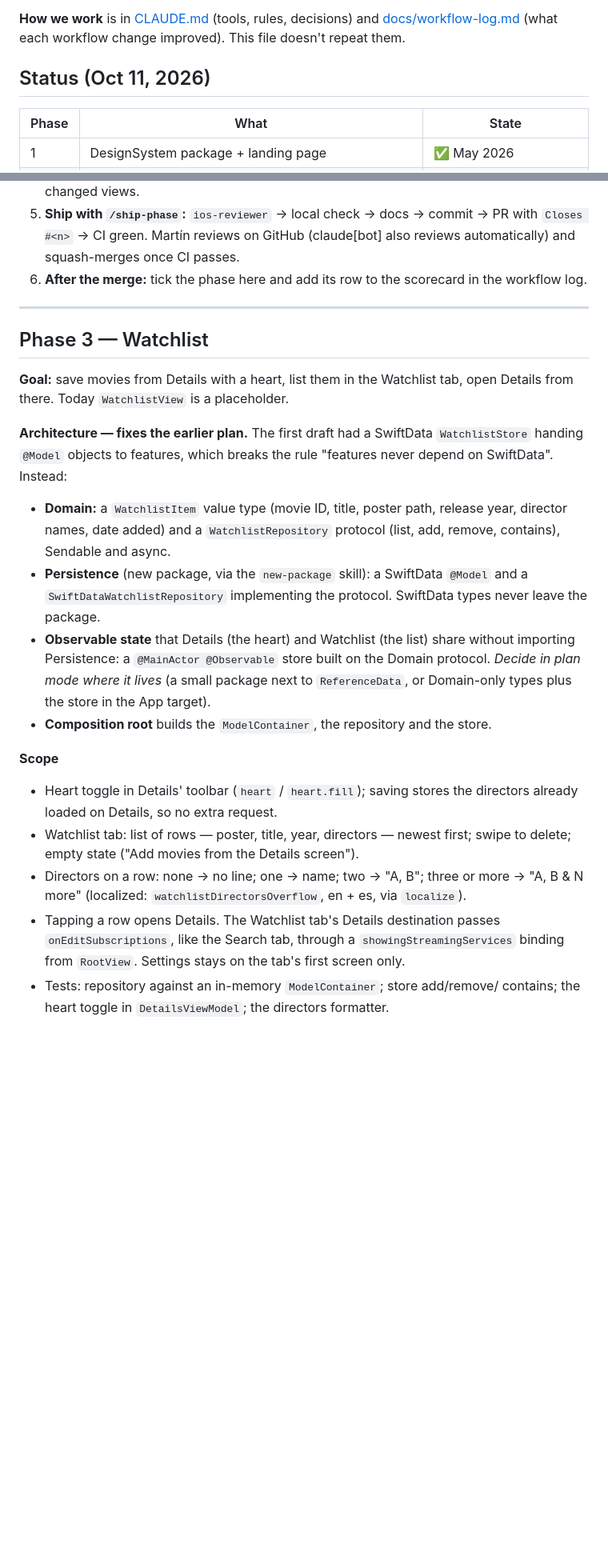
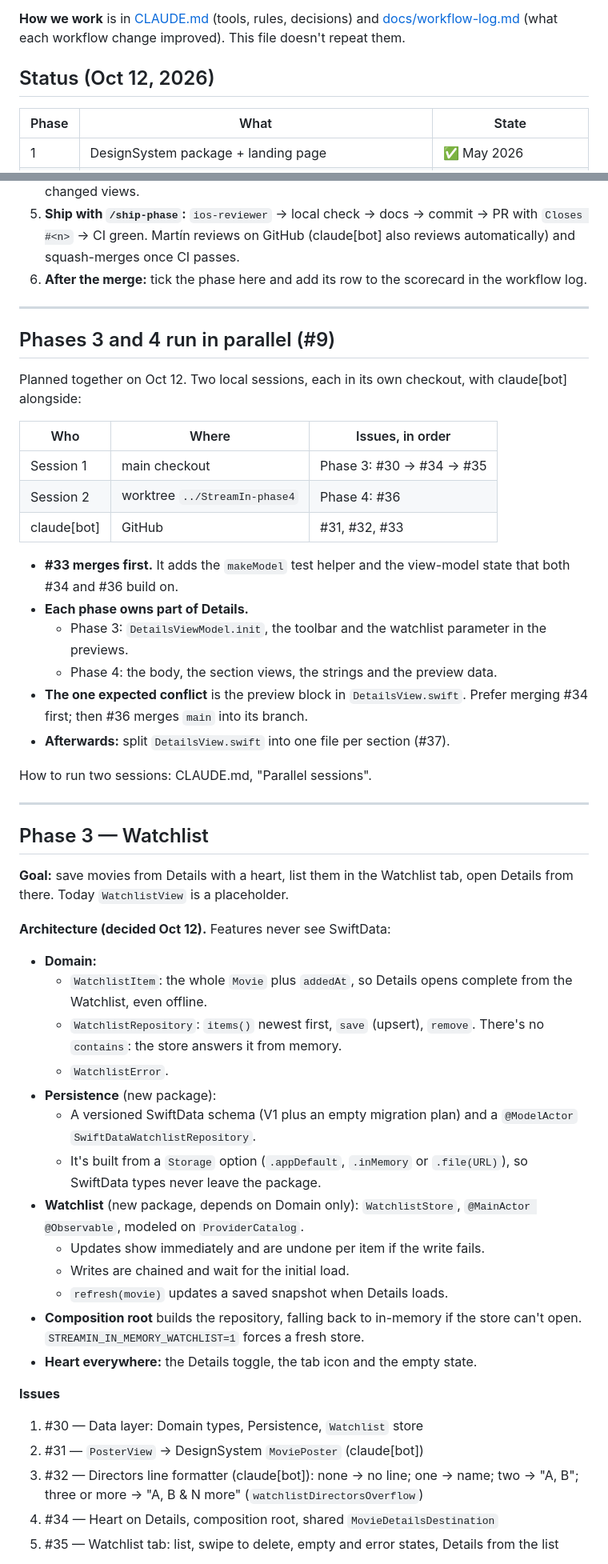
Before and after one commit to martingarcialopez/StreamIn, a Markdown page: docs/roadmap.md, 2 parts joined by grey strips. Shown at 80% size. GitHub-like rendering; blank space fills up the shorter version.

```diff
--- a/docs/roadmap.md
+++ b/docs/roadmap.md
@@ -8,7 +8,7 @@ themselves live in GitHub: each phase is a milestone, each task an issue.
 [docs/workflow-log.md](workflow-log.md) (what each workflow change improved).
 This file doesn't repeat them.
 
-## Status (Oct 11, 2026)
+## Status (Oct 12, 2026)
 
 | Phase | What | State |
 |---|---|---|
@@ -67,39 +67,62 @@ From the outside review of Oct 11. CI comes first because the others lean on it.
 
 ---
 
+## Phases 3 and 4 run in parallel (#9)
+
+Planned together on Oct 12. Two local sessions, each in its own checkout, with claude[bot] alongside:
+
+| Who | Where | Issues, in order |
+|---|---|---|
+| Session 1 | main checkout | Phase 3: #30 → #34 → #35 |
+| Session 2 | worktree `../StreamIn-phase4` | Phase 4: #36 |
+| claude[bot] | GitHub | #31, #32, #33 |
+
+- **#33 merges first.** It adds the `makeModel` test helper and the view-model state that both #34
+  and #36 build on.
+- **Each phase owns part of Details.**
+  - Phase 3: `DetailsViewModel.init`, the toolbar and the watchlist parameter in the previews.
+  - Phase 4: the body, the section views, the strings and the preview data.
+- **The one expected conflict** is the preview block in `DetailsView.swift`. Prefer merging #34 first;
+  then #36 merges `main` into its branch.
+- **Afterwards:** split `DetailsView.swift` into one file per section (#37).
+
+How to run two sessions: CLAUDE.md, "Parallel sessions".
+
+---
+
 ## Phase 3 — Watchlist
 
 **Goal:** save movies from Details with a heart, list them in the Watchlist tab,
 open Details from there. Today `WatchlistView` is a placeholder.
 
-**Architecture — fixes the earlier plan.** The first draft had a SwiftData
-`WatchlistStore` handing `@Model` objects to features, which breaks the rule
-"features never depend on SwiftData". Instead:
+**Architecture (decided Oct 12).** Features never see SwiftData:
 
-- **Domain:** a `WatchlistItem` value type (movie ID, title, poster path, release
-  year, director names, date added) and a `WatchlistRepository` protocol
-  (list, add, remove, contains), Sendable and async.
-- **Persistence** (new package, via the `new-package` skill): a SwiftData `@Model`
-  and a `SwiftDataWatchlistRepository` implementing the protocol. SwiftData types
-  never leave the package.
-- **Observable state** that Details (the heart) and Watchlist (the list) share
-  without importing Persistence: a `@MainActor @Observable` store built on the
-  Domain protocol. *Decide in plan mode where it lives* (a small package next to
-  `ReferenceData`, or Domain-only types plus the store in the App target).
-- **Composition root** builds the `ModelContainer`, the repository and the store.
+- **Domain:**
+  - `WatchlistItem`: the whole `Movie` plus `addedAt`, so Details opens complete from the
+    Watchlist, even offline.
+  - `WatchlistRepository`: `items()` newest first, `save` (upsert), `remove`. There's no `contains`:
+    the store answers it from memory.
+  - `WatchlistError`.
+- **Persistence** (new package):
+  - A versioned SwiftData schema (V1 plus an empty migration plan) and a
+    `@ModelActor` `SwiftDataWatchlistRepository`.
+  - It's built from a `Storage` option (`.appDefault`, `.inMemory` or `.file(URL)`), so SwiftData
+    types never leave the package.
+- **Watchlist** (new package, depends on Domain only): `WatchlistStore`, `@MainActor @Observable`,
+  modeled on `ProviderCatalog`.
+  - Updates show immediately and are undone per item if the write fails.
+  - Writes are chained and wait for the initial load.
+  - `refresh(movie)` updates a saved snapshot when Details loads.
+- **Composition root** builds the repository, falling back to in-memory if the store can't open.
+  `STREAMIN_IN_MEMORY_WATCHLIST=1` forces a fresh store.
+- **Heart everywhere:** the Details toggle, the tab icon and the empty state.
 
-**Scope**
+**Issues**
 
-- Heart toggle in Details' toolbar (`heart` / `heart.fill`); saving stores the
-  directors already loaded on Details, so no extra request.
-- Watchlist tab: list of rows — poster, title, year, directors — newest first;
-  swipe to delete; empty state ("Add movies from the Details screen").
-- Directors on a row: none → no line; one → name; two → "A, B"; three or more →
-  "A, B & N more" (localized: `watchlistDirectorsOverflow`, en + es, via
-  `localize`).
-- Tapping a row opens Details. The Watchlist tab's Details destination passes
-  `onEditSubscriptions`, like the Search tab, through a `showingStreamingServices`
-  binding from `RootView`. Settings stays on the tab's first screen only.
-- Tests: repository against an in-memory `ModelContainer`; store add/remove/
-  contains; the heart toggle in `DetailsViewModel`; the directors formatter.
+1. #30 — Data layer: Domain types, Persistence, `Watchlist` store
+2. #31 — `PosterView` → DesignSystem `MoviePoster` (claude[bot])
+3. #32 — Directors line formatter (claude[bot]): none → no line; one → name;
+   two → "A, B"; three or more → "A, B & N more" (`watchlistDirectorsOverflow`)
+4. #34 — Heart on Details, composition root, shared `MovieDetailsDestination`
+5. #35 — Watchlist tab: list, swipe to delete, empty and error states, Details from the list
 
```
Also changed, not shown: other parts of docs/roadmap.md (+35 -28 lines), CLAUDE.md (+16 -1 lines).
